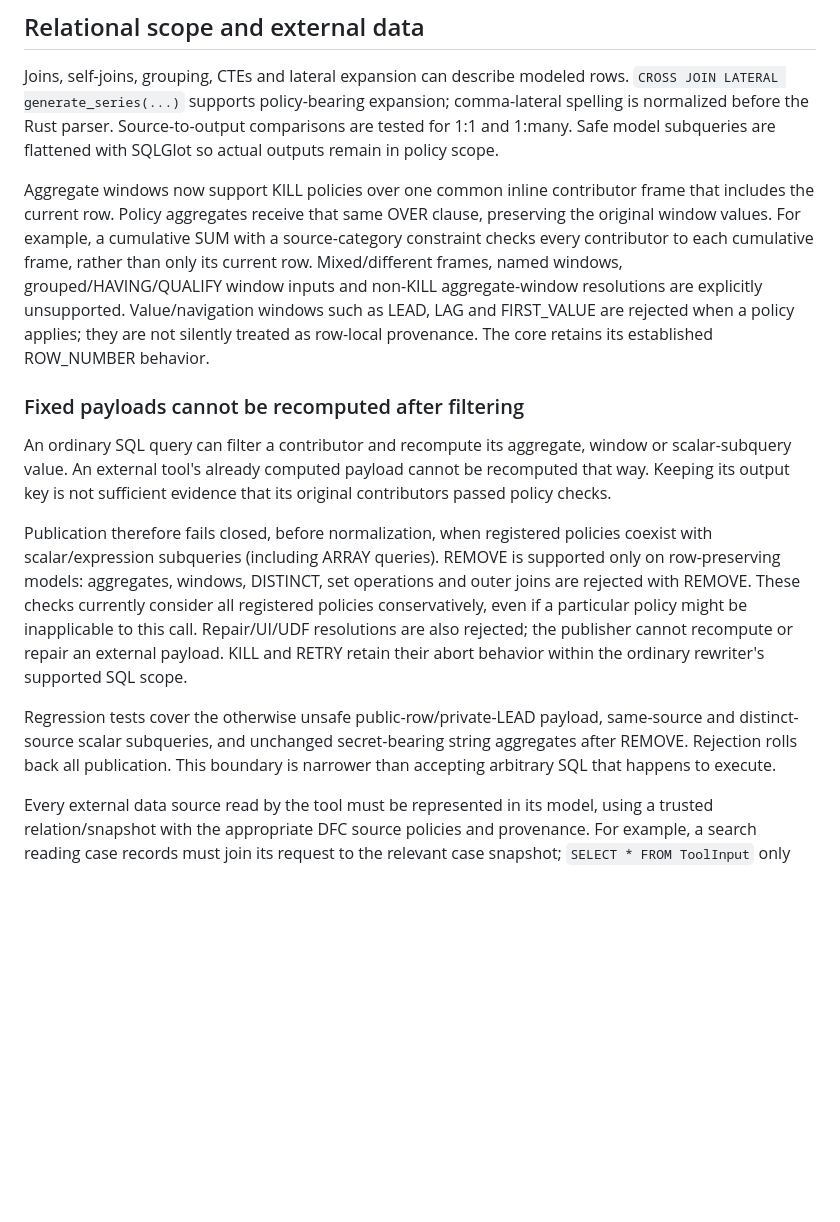
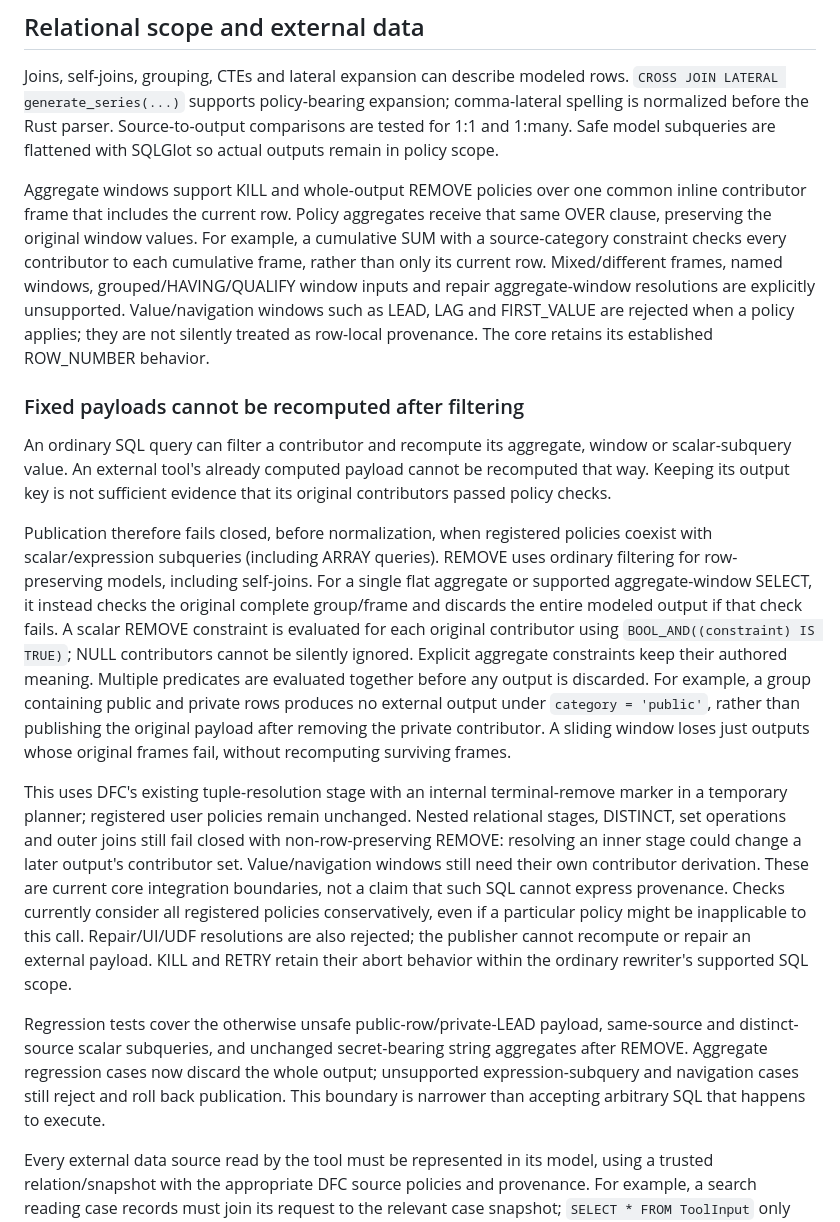
Before and after one commit to dataflowcontrol/data-flow-control, a Markdown page: developer-docs/tool-provenance.md, the part around the change. Drawn GitHub-style; blank space fills up the shorter version.

Commit message:
Document whole-output removal semantics and remaining SQL boundaries

```diff
--- a/developer-docs/tool-provenance.md
+++ b/developer-docs/tool-provenance.md
@@ -70,12 +70,12 @@ comma-lateral spelling is normalized before the Rust parser. Source-to-output
 comparisons are tested for 1:1 and 1:many. Safe model subqueries are flattened
 with SQLGlot so actual outputs remain in policy scope.
 
-Aggregate windows now support KILL policies over one common inline contributor
+Aggregate windows support KILL and whole-output REMOVE policies over one common inline contributor
 frame that includes the current row. Policy aggregates receive that same OVER
 clause, preserving the original window values. For example, a cumulative SUM
 with a source-category constraint checks every contributor to each cumulative
 frame, rather than only its current row. Mixed/different frames, named windows,
-grouped/HAVING/QUALIFY window inputs and non-KILL aggregate-window resolutions
+grouped/HAVING/QUALIFY window inputs and repair aggregate-window resolutions
 are explicitly unsupported. Value/navigation windows such as LEAD, LAG and
 FIRST_VALUE are rejected when a policy applies; they are not silently treated
 as row-local provenance. The core retains its established ROW_NUMBER behavior.
@@ -89,17 +89,36 @@ that its original contributors passed policy checks.
 
 Publication therefore fails closed, before normalization, when registered
 policies coexist with scalar/expression subqueries (including ARRAY queries).
-REMOVE is supported only on row-preserving models: aggregates, windows, DISTINCT,
-set operations and outer joins are rejected with REMOVE. These checks currently
-consider all registered policies conservatively, even if a particular policy
-might be inapplicable to this call. Repair/UI/UDF resolutions are also rejected;
+REMOVE uses ordinary filtering for row-preserving models, including self-joins.
+For a single flat aggregate or supported aggregate-window SELECT, it instead
+checks the original complete group/frame and discards the entire modeled output
+if that check fails. A scalar REMOVE constraint is evaluated for each original
+contributor using `BOOL_AND((constraint) IS TRUE)`; NULL contributors cannot be
+silently ignored. Explicit aggregate constraints keep their authored meaning.
+Multiple predicates are evaluated together before any output is discarded.
+For example, a group containing public and private rows produces no external
+output under `category = 'public'`, rather than publishing the original payload
+after removing the private contributor. A sliding window loses just outputs
+whose original frames fail, without recomputing surviving frames.
+
+This uses DFC's existing tuple-resolution stage with an internal terminal-remove
+marker in a temporary planner; registered user policies remain unchanged.
+Nested relational stages, DISTINCT, set operations and outer joins still fail
+closed with non-row-preserving REMOVE: resolving an inner stage could change a
+later output's contributor set. Value/navigation windows still need their own
+contributor derivation. These are current core integration boundaries, not a
+claim that such SQL cannot express provenance. Checks currently consider all
+registered policies conservatively, even if a particular policy might be
+inapplicable to this call. Repair/UI/UDF resolutions are also rejected;
 the publisher cannot recompute or repair an external payload. KILL and RETRY
 retain their abort behavior within the ordinary rewriter's supported SQL scope.
 
 Regression tests cover the otherwise unsafe public-row/private-LEAD payload,
 same-source and distinct-source scalar subqueries, and unchanged secret-bearing
-string aggregates after REMOVE. Rejection rolls back all publication. This
-boundary is narrower than accepting arbitrary SQL that happens to execute.
+string aggregates after REMOVE. Aggregate regression cases now discard the
+whole output; unsupported expression-subquery and navigation cases still reject
+and roll back publication. This boundary is narrower than accepting arbitrary
+SQL that happens to execute.
 
 Every external data source read by the tool must be represented in its model,
 using a trusted relation/snapshot with the appropriate DFC source policies and
```
